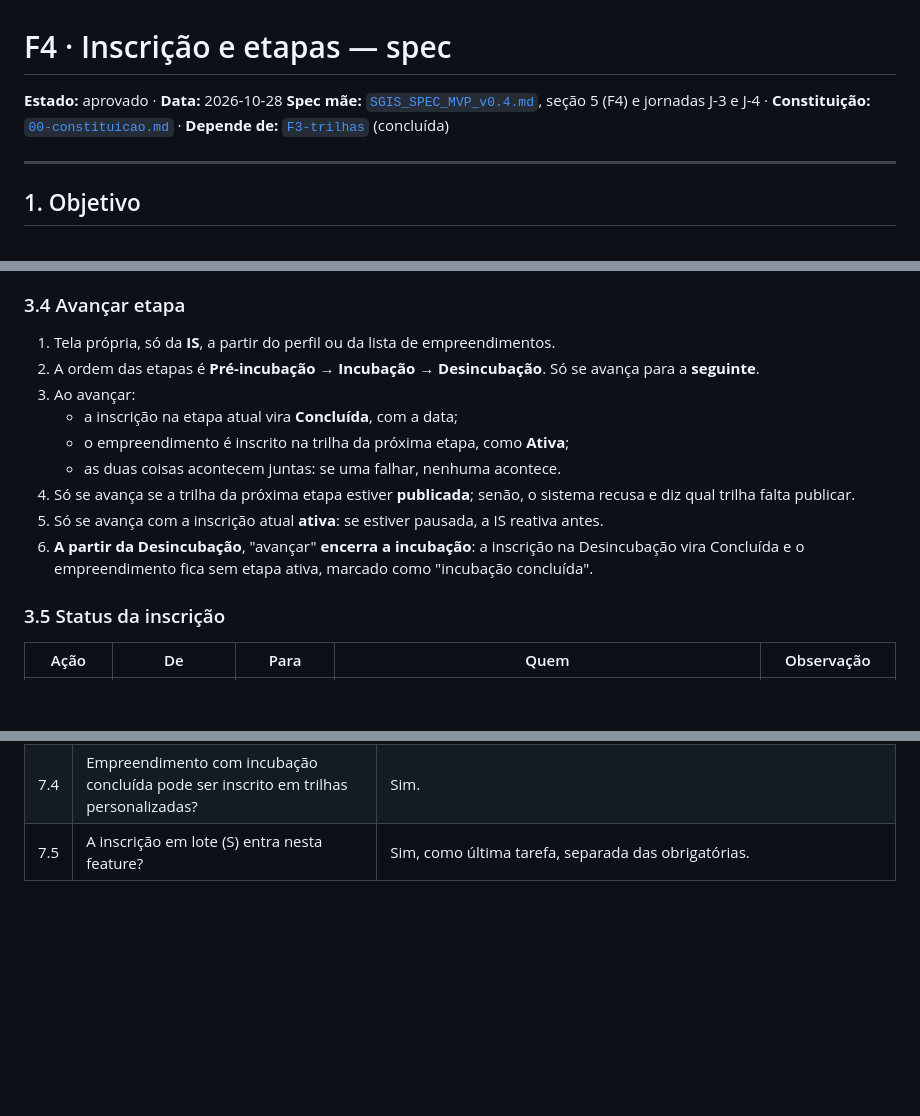
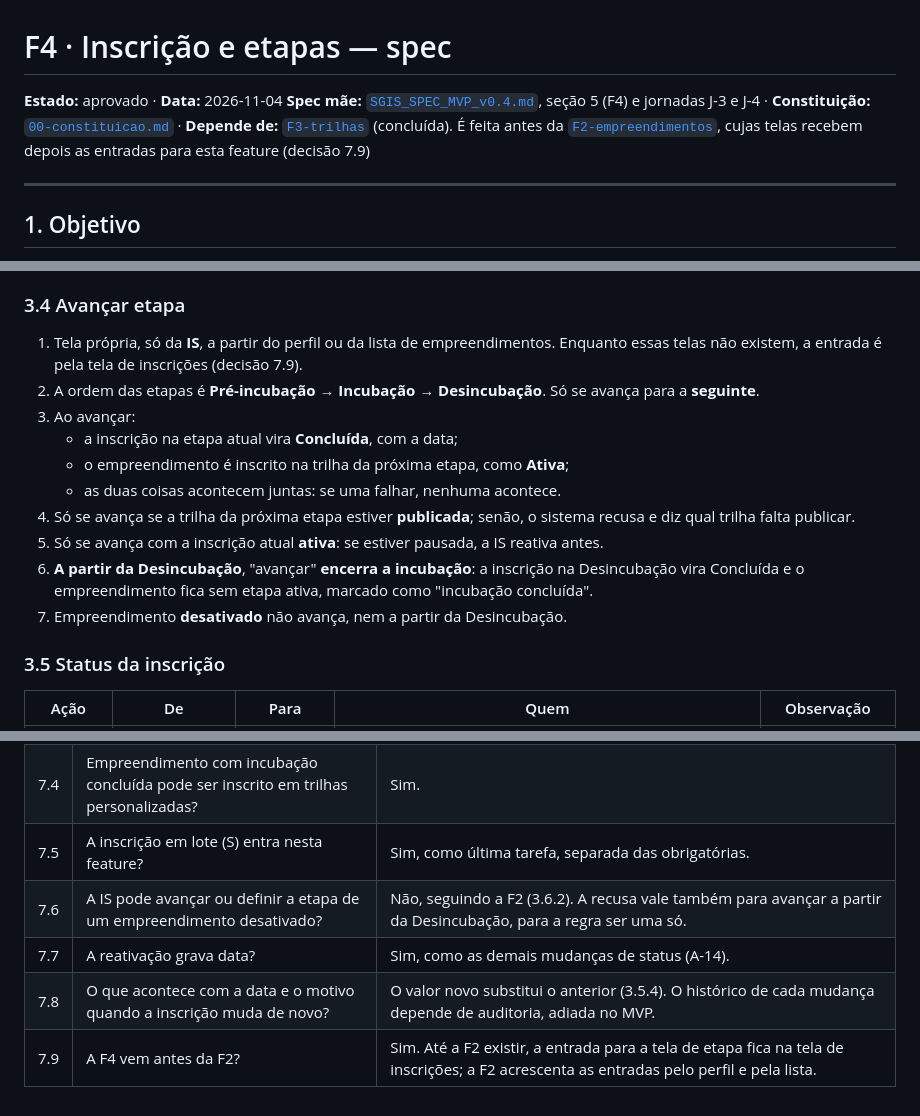
Before and after one commit to IS-UFSM/SGIS, a Markdown page: specs/F4-inscricao/spec.md, 3 parts joined by grey strips. Rendered like a GitHub page; blank space fills up the shorter version.

```diff
--- a/specs/F4-inscricao/spec.md
+++ b/specs/F4-inscricao/spec.md
@@ -1,7 +1,7 @@
 # F4 · Inscrição e etapas — spec
 
-**Estado:** aprovado · **Data:** 2026-10-28
-**Spec mãe:** [`SGIS_SPEC_MVP_v0.4.md`](../SGIS_SPEC_MVP_v0.4.md), seção 5 (F4) e jornadas J-3 e J-4 · **Constituição:** [`00-constituicao.md`](../00-constituicao.md) · **Depende de:** [`F3-trilhas`](../F3-trilhas/spec.md) (concluída)
+**Estado:** aprovado · **Data:** 2026-11-04
+**Spec mãe:** [`SGIS_SPEC_MVP_v0.4.md`](../SGIS_SPEC_MVP_v0.4.md), seção 5 (F4) e jornadas J-3 e J-4 · **Constituição:** [`00-constituicao.md`](../00-constituicao.md) · **Depende de:** [`F3-trilhas`](../F3-trilhas/spec.md) (concluída). É feita antes da [`F2-empreendimentos`](../F2-empreendimentos/spec.md), cujas telas recebem depois as entradas para esta feature (decisão 7.9)
 
 ---
 
@@ -45,7 +45,7 @@ A IS decide em quais trilhas cada empreendimento entra e conduz o empreendimento
 3. A inscrição automática não tem autor (aparece como "inscrição automática").
 
 ### 3.4 Avançar etapa
-1. Tela própria, só da **IS**, a partir do perfil ou da lista de empreendimentos.
+1. Tela própria, só da **IS**, a partir do perfil ou da lista de empreendimentos. Enquanto essas telas não existem, a entrada é pela tela de inscrições (decisão 7.9).
 2. A ordem das etapas é **Pré-incubação → Incubação → Desincubação**. Só se avança para a **seguinte**.
 3. Ao avançar:
    - a inscrição na etapa atual vira **Concluída**, com a data;
@@ -54,6 +54,7 @@ A IS decide em quais trilhas cada empreendimento entra e conduz o empreendimento
 4. Só se avança se a trilha da próxima etapa estiver **publicada**; senão, o sistema recusa e diz qual trilha falta publicar.
 5. Só se avança com a inscrição atual **ativa**: se estiver pausada, a IS reativa antes.
 6. **A partir da Desincubação**, "avançar" **encerra a incubação**: a inscrição na Desincubação vira Concluída e o empreendimento fica sem etapa ativa, marcado como "incubação concluída".
+7. Empreendimento **desativado** não avança, nem a partir da Desincubação.
 
 ### 3.5 Status da inscrição
 | Ação | De | Para | Quem | Observação |
@@ -144,3 +148,7 @@ A IS decide em quais trilhas cada empreendimento entra e conduz o empreendimento
 | 7.3 | Como a IS corrige um avanço errado ou um cancelamento de etapa? | A IS pode **definir a etapa** de um empreendimento sem etapa ativa: escolhe a etapa e ele é inscrito na trilha dela, que precisa estar publicada. É a única exceção a 3.2.1, só para correção. |
 | 7.4 | Empreendimento com incubação concluída pode ser inscrito em trilhas personalizadas? | Sim. |
 | 7.5 | A inscrição em lote (S) entra nesta feature? | Sim, como última tarefa, separada das obrigatórias. |
+| 7.6 | A IS pode avançar ou definir a etapa de um empreendimento desativado? | Não, seguindo a F2 (3.6.2). A recusa vale também para avançar a partir da Desincubação, para a regra ser uma só. |
+| 7.7 | A reativação grava data? | Sim, como as demais mudanças de status (A-14). |
+| 7.8 | O que acontece com a data e o motivo quando a inscrição muda de novo? | O valor novo substitui o anterior (3.5.4). O histórico de cada mudança depende de auditoria, adiada no MVP. |
+| 7.9 | A F4 vem antes da F2? | Sim. Até a F2 existir, a entrada para a tela de etapa fica na tela de inscrições; a F2 acrescenta as entradas pelo perfil e pela lista. |
```
Also changed, not shown: other parts of specs/F4-inscricao/spec.md (+3 -0 lines), specs/F4-inscricao/plan.md (added, +258 -0 lines), specs/SGIS_SPEC_MVP_v0.4.md (+3 -2 lines).
